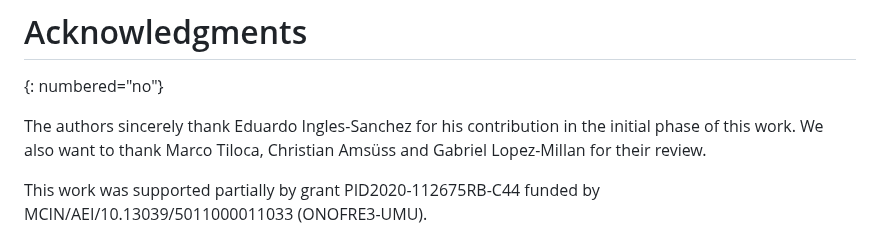
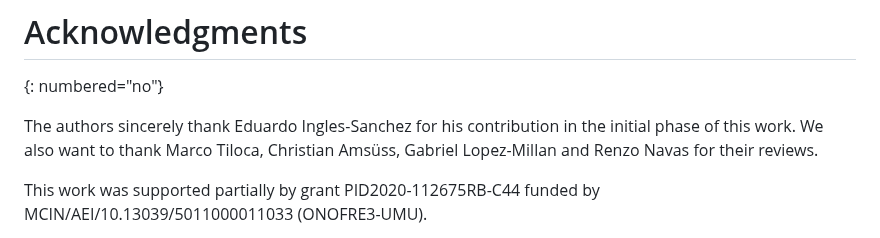
Before and after one commit to dangarciacarrillo/i-d-eap-edhoc, a Markdown page: draft-ietf-emu-eap-edhoc.md, the part around the change. Drawn GitHub-style.

Commit message:
Adding Renzo to ACKs

```diff
--- a/draft-ietf-emu-eap-edhoc.md
+++ b/draft-ietf-emu-eap-edhoc.md
@@ -770,7 +770,7 @@ This applies in the context of TLS 1.3 resumption, while it does not apply here.
 # Acknowledgments
 {: numbered="no"}
 
-The authors sincerely thank Eduardo Ingles-Sanchez for his contribution in the initial phase of this work. We also want to thank Marco Tiloca, Christian Amsüss and Gabriel Lopez-Millan for their review.
+The authors sincerely thank Eduardo Ingles-Sanchez for his contribution in the initial phase of this work. We also want to thank Marco Tiloca, Christian Amsüss, Gabriel Lopez-Millan and Renzo Navas for their reviews.
 
 This work was supported partially by grant PID2020-112675RB-C44 funded by MCIN/AEI/10.13039/5011000011033 (ONOFRE3-UMU).
 
```
